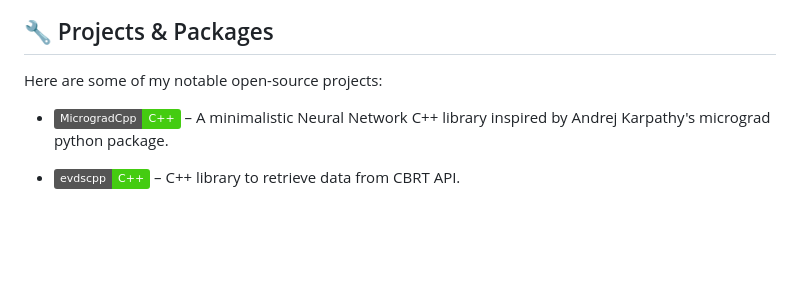
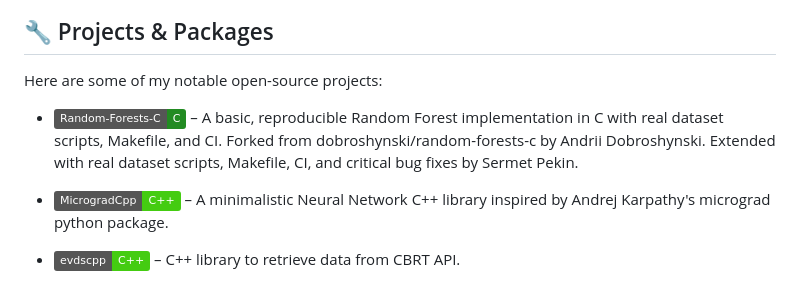
Before and after one commit to SermetPekin/SermetPekin, a Markdown page: README.md, the part around the change. Drawn GitHub-style; badges without logos; blank space fills up the shorter version.

Commit message:
Enhance README with project details
Updated the README to include additional details about the Random-Forests-C project and its contributions.

```diff
--- a/README.md
+++ b/README.md
@@ -7,6 +7,10 @@
 ## 🔧 Projects & Packages
 
 Here are some of my notable open-source projects:
+
+- [![Random-Forests-C](https://img.shields.io/badge/Random--Forests--C-C-forestgreen)](https://github.com/SermetPekin/random-forests-c) – A basic, reproducible Random Forest implementation in C with real dataset scripts, Makefile, and CI.
+Forked from dobroshynski/random-forests-c by Andrii Dobroshynski.
+Extended with real dataset scripts, Makefile, CI, and critical bug fixes by Sermet Pekin.
 
 - **[![MicrogradCpp](https://img.shields.io/badge/MicrogradCpp-C++-brightgreen)](https://github.com/SermetPekin/microgradCpp)** – A minimalistic Neural Network C++ library inspired by Andrej Karpathy's micrograd python package.
 - **[ ![evdscpp](https://img.shields.io/badge/evdscpp-C++-brightgreen) ](https://github.com/SermetPekin/evdscpp)** –  C++ library to retrieve data from CBRT API.
```
